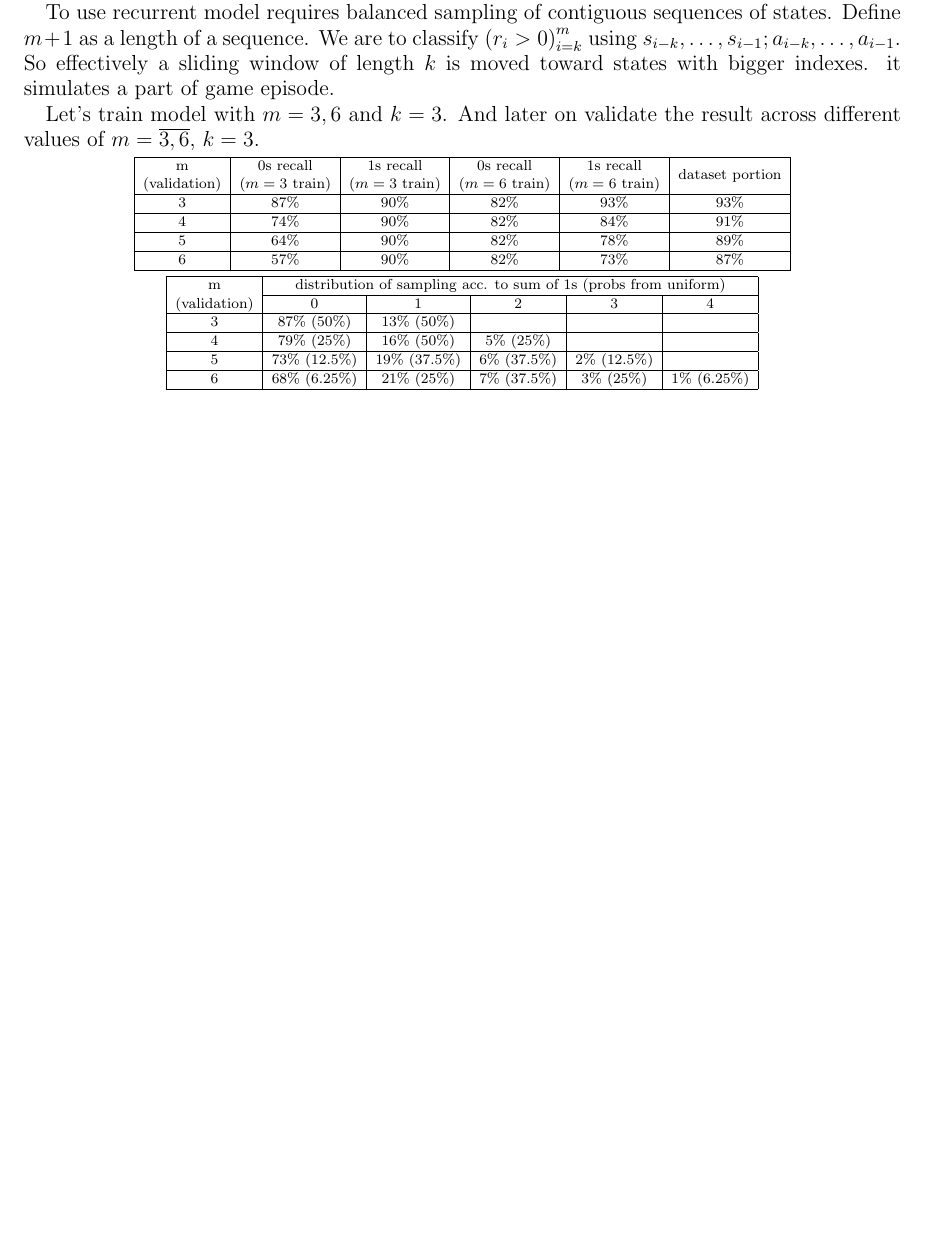
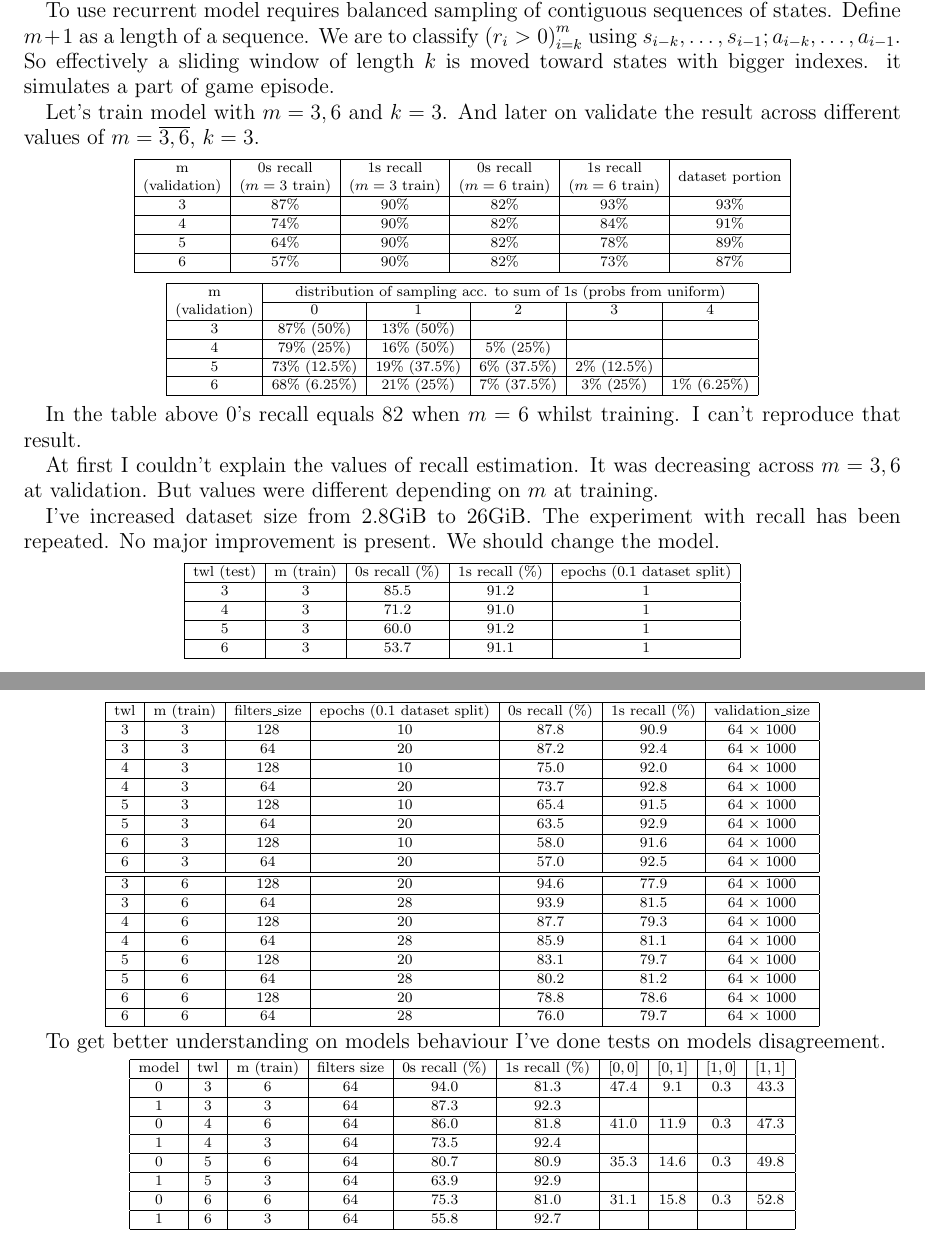
Before and after one commit to nartes/toribash_re, a LaTeX paper (doc/paper.ltx): part of page 3 of 5 before the commit and two parts of pages 3 and 4 of 6 after it, the two joined at a grey line, cut so that both start at the same text, the shorter picture padded with empty space. Compiled offline with pdfLaTeX.

Commit message:
[~] Update doc/paper.ltx

```diff
--- a/doc/paper.ltx
+++ b/doc/paper.ltx
@@ -131,6 +131,77 @@ And later on validate the result across different values of $m=\overline{3,6}$,
 }
 \end{center}
 
+In the table above 0's recall equals 82 when $m=6$ whilst training.
+I can't reproduce that result.
+
+At first I couldn't explain the values of recall estimation.
+It was decreasing across $m=3,6$ at validation.
+But values were different depending on $m$ at training.
+
+I've increased dataset size from 2.8GiB to 26GiB. The experiment with recall
+has been repeated.
+No major improvement is present.
+We should change the model.
+
+\begin{center}
+{\tiny
+\begin{tabular}{|c|c|c|c|c|}
+  \hline
+  twl (test) & m (train) & 0s recall (\%) & 1s recall (\%) & epochs (0.1 dataset split) \\ \hline
+	3	&	3		& 85.5	& 91.2	&	1 \\ \hline
+	4	&	3		& 71.2	& 91.0	&	1 \\ \hline
+	5	&	3		& 60.0	& 91.2	&	1 \\ \hline
+	6	&	3		& 53.7	& 91.1	&	1 \\ \hline
+\end{tabular}
+}
+\end{center}
+
+\begin{center}
+{\tiny
+\begin{tabular}{|c|c|c|c|c|c|c|}
+  \hline
+  twl	& m (train)	& filters\_size	& epochs (0.1 dataset split)	& 0s recall (\%)	&
+		1s recall (\%)	& validation\_size \\ \hline
+	3	&	3	&	128	&	10	&	87.8	&	90.9	&	64 $\times$ 1000 \\ \hline
+	3	&	3	&	 64	&	20	&	87.2	&	92.4	&	64 $\times$ 1000 \\ \hline
+	4	&	3	&	128	&	10	&	75.0	&	92.0	&	64 $\times$ 1000 \\ \hline
+	4	&	3	&	 64	&	20	&	73.7	&	92.8	&	64 $\times$ 1000 \\ \hline
+	5	&	3	&	128	&	10	&	65.4	&	91.5	&	64 $\times$ 1000 \\ \hline
+	5	&	3	&	 64	&	20	&	63.5	&	92.9	&	64 $\times$ 1000 \\ \hline
+	6	&	3	&	128	&	10	&	58.0	&	91.6	&	64 $\times$ 1000 \\ \hline
+	6	&	3	&	 64	&	20	&	57.0	&	92.5	&	64 $\times$ 1000 \\ \hline \hline
+	3	&	6	&	128	&	20	&	94.6	&	77.9	&	64 $\times$ 1000 \\ \hline
+	3	&	6	&	 64	&	28	&	93.9	&	81.5	&	64 $\times$ 1000 \\ \hline
+	4	&	6	&	128	&	20	&	87.7	&	79.3	&	64 $\times$ 1000 \\ \hline
+	4	&	6	&	 64	&	28	&	85.9	&	81.1	&	64 $\times$ 1000 \\ \hline
+	5	&	6	&	128	&	20	&	83.1	&	79.7	&	64 $\times$ 1000 \\ \hline
+	5	&	6	&	 64	&	28	&	80.2	&	81.2	&	64 $\times$ 1000 \\ \hline
+	6	&	6	&	128	&	20	&	78.8	&	78.6	&	64 $\times$ 1000 \\ \hline
+	6	&	6	&	 64	&	28	&	76.0	&	79.7	&	64 $\times$ 1000 \\ \hline
+\end{tabular}
+}
+\end{center}
+
+To get better understanding on models behaviour I've done tests on models disagreement.
+
+\begin{center}
+{\tiny
+\begin{tabular}{|c|c|c|c|c|c|c|c|c|c|}
+  \hline
+	model	&	twl	&	m (train)	&	filters size	&	0s recall (\%)	&	1s recall (\%)	&
+		$[0, 0]$ &	$[0, 1]$	&	$[1, 0]$	&	$[1, 1]$ \\ \hline
+	0	&	3	&	6	&	64	&	94.0	&	81.3	&	47.4	&	 9.1	&	 0.3	&	43.3	\\ \hline
+	1	&	3	&	3	&	64	&	87.3	&	92.3	&	    	&				&				&	    	\\ \hline
+	0	&	4	&	6	&	64	&	86.0	&	81.8	&	41.0	&	11.9	&	 0.3	&	47.3	\\ \hline
+	1	&	4	&	3	&	64	&	73.5	&	92.4	&	    	&				&				&	    	\\ \hline
+	0	&	5	&	6	&	64	&	80.7	&	80.9	&	35.3	&	14.6	&	 0.3	&	49.8	\\ \hline
+	1	&	5	&	3	&	64	&	63.9	&	92.9	&	    	&				&				&	    	\\ \hline
+	0	&	6	&	6	&	64	&	75.3	&	81.0	&	31.1	&	15.8	&	 0.3	&	52.8	\\ \hline
+	1	&	6	&	3	&	64	&	55.8	&	92.7	&	    	&				&				&	    	\\ \hline
+\end{tabular}
+}
+\end{center}
+
 \cleardoublepage
 
 \section{Conclusion}
```
